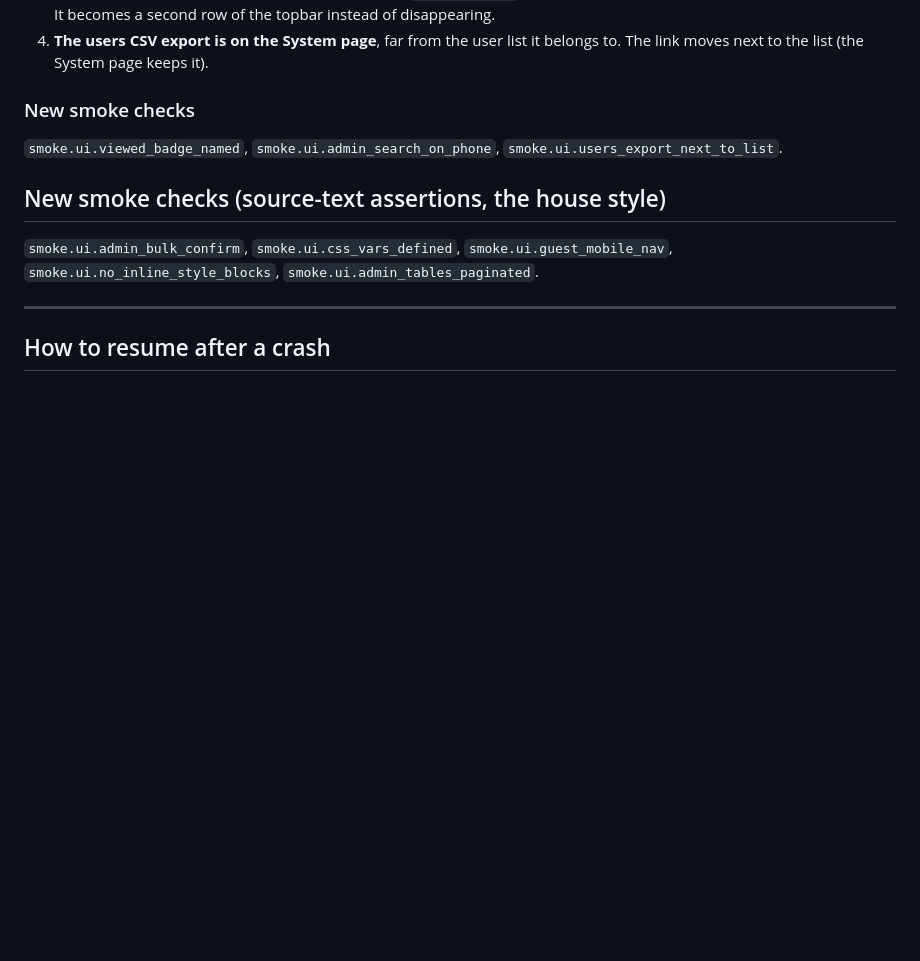
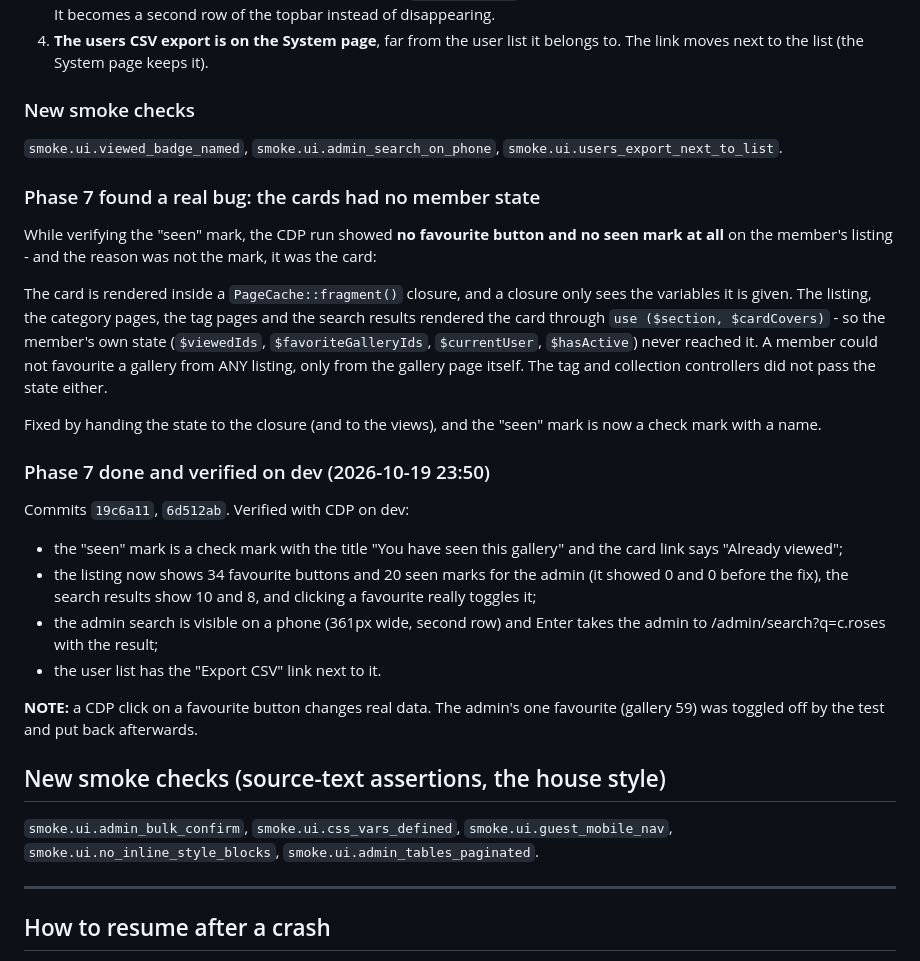
Before and after one commit to k0dejunky/gallery-site, a Markdown page: docs/UI-UPGRADE-PLAN.md, the part around the change. Drawn GitHub-style; blank space fills up the shorter version.

Commit message:
UI upgrade plan: phase 7 is done and verified on dev

```diff
--- a/docs/UI-UPGRADE-PLAN.md
+++ b/docs/UI-UPGRADE-PLAN.md
@@ -221,6 +221,36 @@ Still to do:
 `smoke.ui.viewed_badge_named`, `smoke.ui.admin_search_on_phone`,
 `smoke.ui.users_export_next_to_list`.
 
+### Phase 7 found a real bug: the cards had no member state
+While verifying the "seen" mark, the CDP run showed **no favourite button and
+no seen mark at all** on the member's listing - and the reason was not the
+mark, it was the card:
+
+The card is rendered inside a `PageCache::fragment()` closure, and a closure
+only sees the variables it is given. The listing, the category pages, the tag
+pages and the search results rendered the card through `use ($section,
+$cardCovers)` - so the member's own state (`$viewedIds`,
+`$favoriteGalleryIds`, `$currentUser`, `$hasActive`) never reached it. A
+member could not favourite a gallery from ANY listing, only from the gallery
+page itself. The tag and collection controllers did not pass the state either.
+
+Fixed by handing the state to the closure (and to the views), and the "seen"
+mark is now a check mark with a name.
+
+### Phase 7 done and verified on dev (2026-10-19 23:50)
+Commits `19c6a11`, `6d512ab`. Verified with CDP on dev:
+- the "seen" mark is a check mark with the title "You have seen this gallery"
+  and the card link says "Already viewed";
+- the listing now shows 34 favourite buttons and 20 seen marks for the admin
+  (it showed 0 and 0 before the fix), the search results show 10 and 8, and
+  clicking a favourite really toggles it;
+- the admin search is visible on a phone (361px wide, second row) and Enter
+  takes the admin to /admin/search?q=c.roses with the result;
+- the user list has the "Export CSV" link next to it.
+
+**NOTE:** a CDP click on a favourite button changes real data. The admin's one
+favourite (gallery 59) was toggled off by the test and put back afterwards.
+
 ## New smoke checks (source-text assertions, the house style)
 `smoke.ui.admin_bulk_confirm`, `smoke.ui.css_vars_defined`,
 `smoke.ui.guest_mobile_nav`, `smoke.ui.no_inline_style_blocks`,
```
